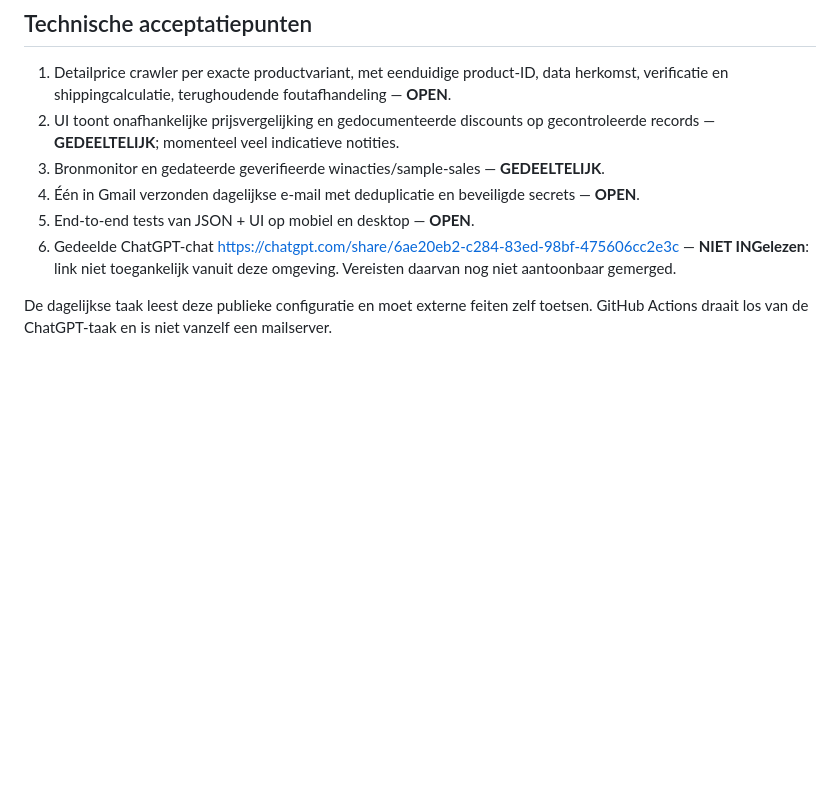
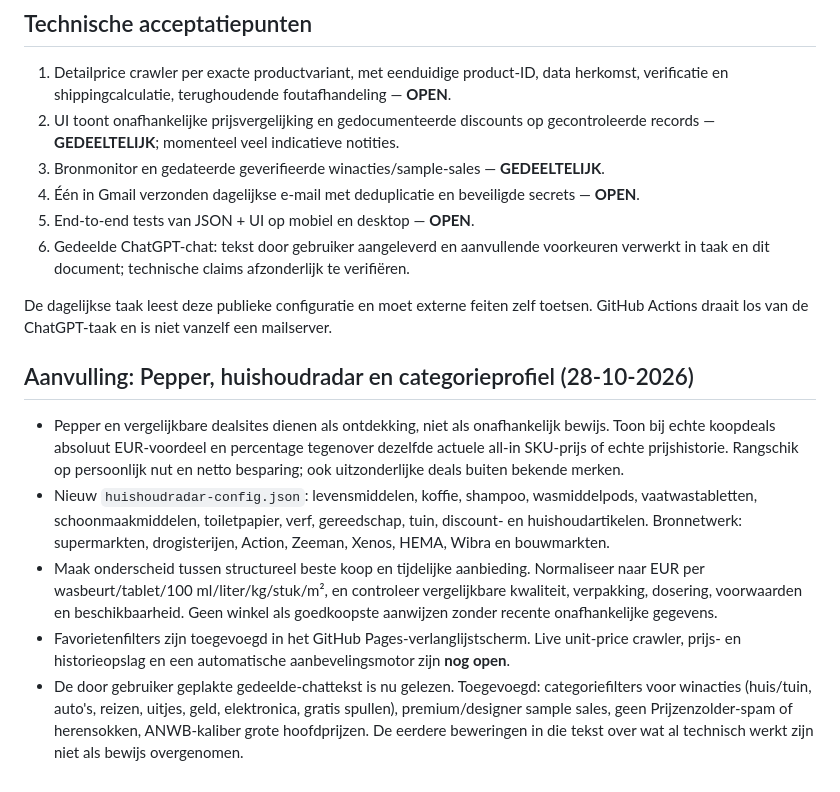
Before and after one commit to DASPHHS/specialedeals, a Markdown page: KANSENKOMPAS-EISEN.md, the part around the change. GitHub-like rendering; blank space fills up the shorter version.

Commit message:
Merge supplied prior chat and household best-buy requirements

```diff
--- a/KANSENKOMPAS-EISEN.md
+++ b/KANSENKOMPAS-EISEN.md
@@ -33,6 +33,13 @@ KOOPDEAL: >=10% aantoonbaar voordeel op exacte variant en NL all-in totaal tegen
 3. Bronmonitor en gedateerde geverifieerde winacties/sample-sales — **GEDEELTELIJK**.
 4. Één in Gmail verzonden dagelijkse e-mail met deduplicatie en beveiligde secrets — **OPEN**.
 5. End-to-end tests van JSON + UI op mobiel en desktop — **OPEN**.
-6. Gedeelde ChatGPT-chat https://chatgpt.com/share/6ae20eb2-c284-83ed-98bf-475606cc2e3c — **NIET INGelezen**: link niet toegankelijk vanuit deze omgeving. Vereisten daarvan nog niet aantoonbaar gemerged.
+6. Gedeelde ChatGPT-chat: tekst door gebruiker aangeleverd en aanvullende voorkeuren verwerkt in taak en dit document; technische claims afzonderlijk te verifiëren.
 
 De dagelijkse taak leest deze publieke configuratie en moet externe feiten zelf toetsen. GitHub Actions draait los van de ChatGPT-taak en is niet vanzelf een mailserver.
+
+## Aanvulling: Pepper, huishoudradar en categorieprofiel (28-10-2026)
+- Pepper en vergelijkbare dealsites dienen als ontdekking, niet als onafhankelijk bewijs. Toon bij echte koopdeals absoluut EUR-voordeel en percentage tegenover dezelfde actuele all-in SKU-prijs of echte prijshistorie. Rangschik op persoonlijk nut en netto besparing; ook uitzonderlijke deals buiten bekende merken.
+- Nieuw `huishoudradar-config.json`: levensmiddelen, koffie, shampoo, wasmiddelpods, vaatwastabletten, schoonmaakmiddelen, toiletpapier, verf, gereedschap, tuin, discount- en huishoudartikelen. Bronnetwerk: supermarkten, drogisterijen, Action, Zeeman, Xenos, HEMA, Wibra en bouwmarkten.
+- Maak onderscheid tussen structureel beste koop en tijdelijke aanbieding. Normaliseer naar EUR per wasbeurt/tablet/100 ml/liter/kg/stuk/m², en controleer vergelijkbare kwaliteit, verpakking, dosering, voorwaarden en beschikbaarheid. Geen winkel als goedkoopste aanwijzen zonder recente onafhankelijke gegevens.
+- Favorietenfilters zijn toegevoegd in het GitHub Pages-verlanglijstscherm. Live unit-price crawler, prijs- en historieopslag en een automatische aanbevelingsmotor zijn **nog open**.
+- De door gebruiker geplakte gedeelde-chattekst is nu gelezen. Toegevoegd: categoriefilters voor winacties (huis/tuin, auto's, reizen, uitjes, geld, elektronica, gratis spullen), premium/designer sample sales, geen Prijzenzolder-spam of herensokken, ANWB-kaliber grote hoofdprijzen. De eerdere beweringen in die tekst over wat al technisch werkt zijn niet als bewijs overgenomen.
```
